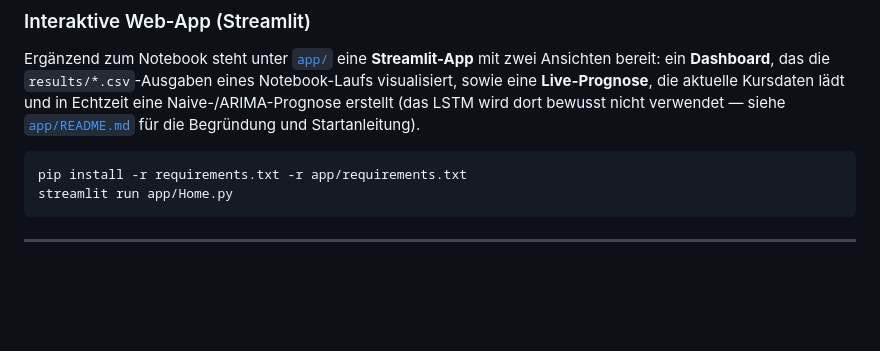
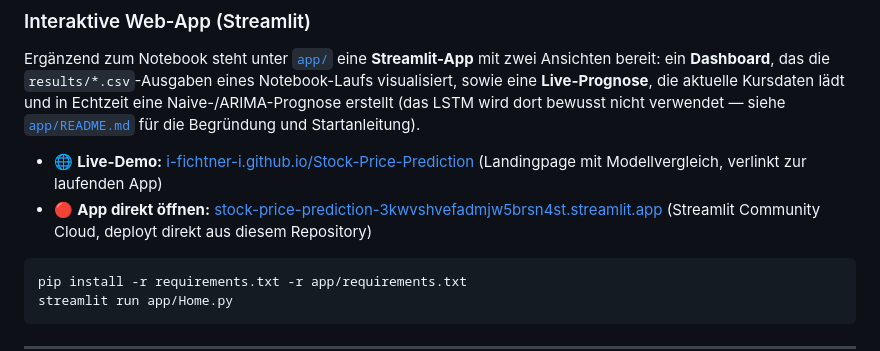
Before and after one commit to I-Fichtner-I/Stock-Price-Prediction, a Markdown page: README.md, the part around one of its changes. Rendered like a GitHub page; blank space fills up the shorter version.

````diff
--- a/README.md
+++ b/README.md
@@ -488,6 +492,11 @@ Kursdaten lädt und in Echtzeit eine Naive-/ARIMA-Prognose erstellt (das LSTM
 wird dort bewusst nicht verwendet — siehe [`app/README.md`](app/README.md)
 für die Begründung und Startanleitung).
 
+- 🌐 **Live-Demo:** [i-fichtner-i.github.io/Stock-Price-Prediction](https://i-fichtner-i.github.io/Stock-Price-Prediction/)
+  (Landingpage mit Modellvergleich, verlinkt zur laufenden App)
+- 🔴 **App direkt öffnen:** [stock-price-prediction-3kwvshvefadmjw5brsn4st.streamlit.app](https://stock-price-prediction-3kwvshvefadmjw5brsn4st.streamlit.app/)
+  (Streamlit Community Cloud, deployt direkt aus diesem Repository)
+
 ```bash
 pip install -r requirements.txt -r app/requirements.txt
 streamlit run app/Home.py
````
Also changed, not shown: other parts of README.md (+4 -0 lines).
